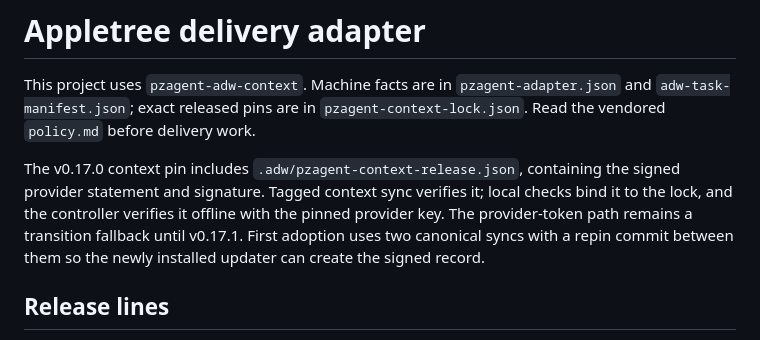
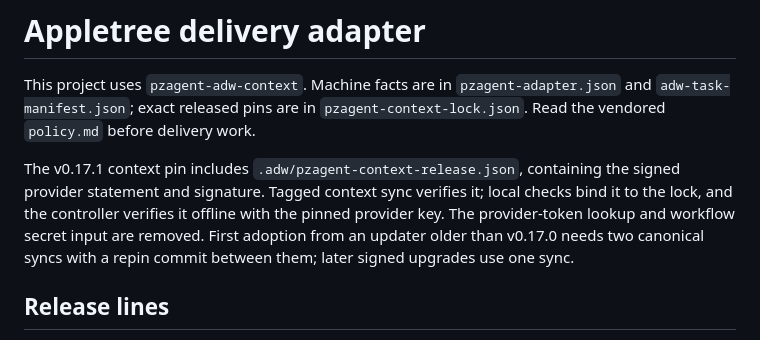
Before and after one commit to smarterworkerai/appletree, a Markdown page: .adw/ADW.md, the part around the change. GitHub-like rendering.

```diff
--- a/.adw/ADW.md
+++ b/.adw/ADW.md
@@ -4,12 +4,12 @@ This project uses `pzagent-adw-context`. Machine facts are in
 `pzagent-adapter.json` and `adw-task-manifest.json`; exact released pins are in
 `pzagent-context-lock.json`. Read the vendored `policy.md` before delivery work.
 
-The v0.17.0 context pin includes `.adw/pzagent-context-release.json`, containing
+The v0.17.1 context pin includes `.adw/pzagent-context-release.json`, containing
 the signed provider statement and signature. Tagged context sync verifies it;
 local checks bind it to the lock, and the controller verifies it offline with
-the pinned provider key. The provider-token path remains a transition fallback
-until v0.17.1. First adoption uses two canonical syncs with a repin commit between
-them so the newly installed updater can create the signed record.
+the pinned provider key. The provider-token lookup and workflow secret input
+are removed. First adoption from an updater older than v0.17.0 needs two canonical
+syncs with a repin commit between them; later signed upgrades use one sync.
 
 ## Release lines
 
```
Also changed, not shown: README.md (+4 -3 lines).
